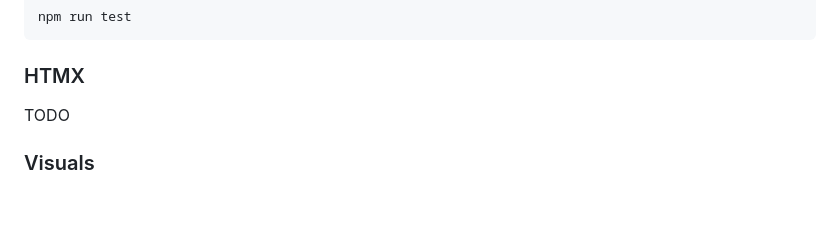
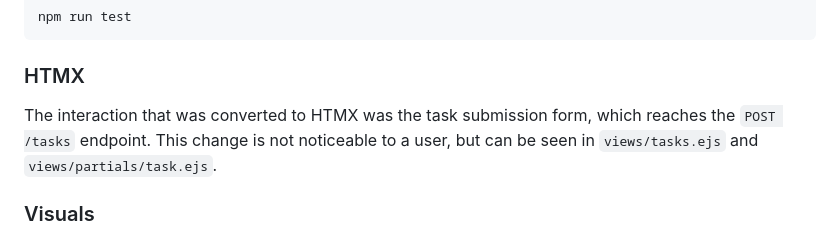
Before and after one commit to johnemilian/CS326-Group16-project, a Markdown page: README.md, the part around the change. Drawn GitHub-style; blank space fills up the shorter version.

Commit message:
Add HTMX section

```diff
--- a/README.md
+++ b/README.md
@@ -133,7 +133,7 @@ npm run test
 
 ### HTMX
 
-TODO
+The interaction that was converted to HTMX was the task submission form, which reaches the `POST /tasks` endpoint. This change is not noticeable to a user, but can be seen in `views/tasks.ejs` and `views/partials/task.ejs`.
 
 ### Visuals
 
```
